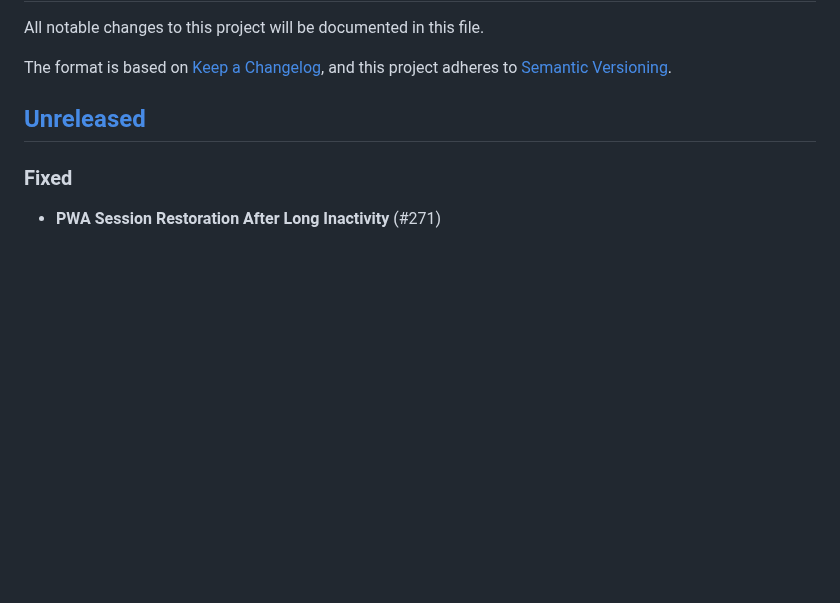
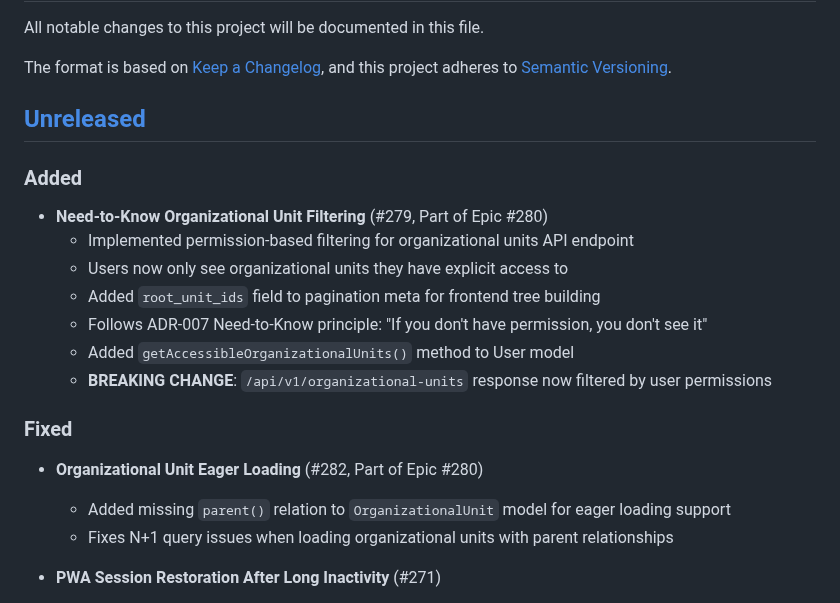
Before and after one commit to SecPal/api, a Markdown page: CHANGELOG.md, the part around the change. Rendered like a GitHub page; blank space fills up the shorter version.

Commit message:
docs: add CHANGELOG entries for Epic #280 (Need-to-Know filtering) (#285)
- Added: Need-to-Know Organizational Unit Filtering (#279)
- Fixed: Organizational Unit Eager Loading (#282)
- Part of Epic #280 (Permission-Based Organizational Structure View)

```diff
--- a/CHANGELOG.md
+++ b/CHANGELOG.md
@@ -12,7 +12,21 @@ and this project adheres to [Semantic Versioning](https://semver.org/spec/v2.0.0
 
 ## [Unreleased]
 
+### Added
+
+- **Need-to-Know Organizational Unit Filtering** (#279, Part of Epic #280)
+  - Implemented permission-based filtering for organizational units API endpoint
+  - Users now only see organizational units they have explicit access to
+  - Added `root_unit_ids` field to pagination meta for frontend tree building
+  - Follows ADR-007 Need-to-Know principle: "If you don't have permission, you don't see it"
+  - Added `getAccessibleOrganizationalUnits()` method to User model
+  - **BREAKING CHANGE**: `/api/v1/organizational-units` response now filtered by user permissions
+
 ### Fixed
+
+- **Organizational Unit Eager Loading** (#282, Part of Epic #280)
+  - Added missing `parent()` relation to `OrganizationalUnit` model for eager loading support
+  - Fixes N+1 query issues when loading organizational units with parent relationships
 
 - **PWA Session Restoration After Long Inactivity** (#271)
   - Added `RestoreSessionFromRememberToken` middleware to restore sessions from remember token
```
